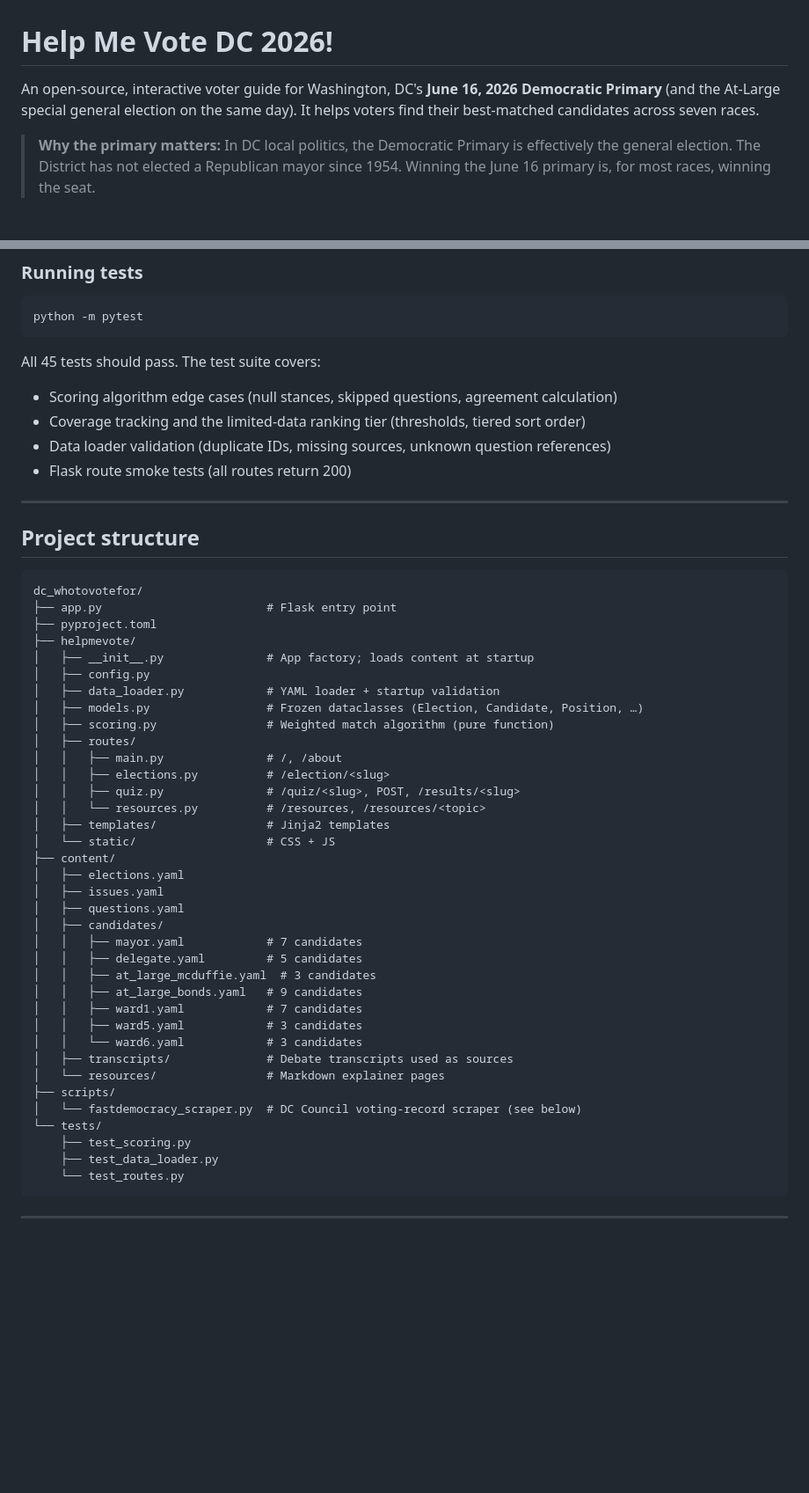
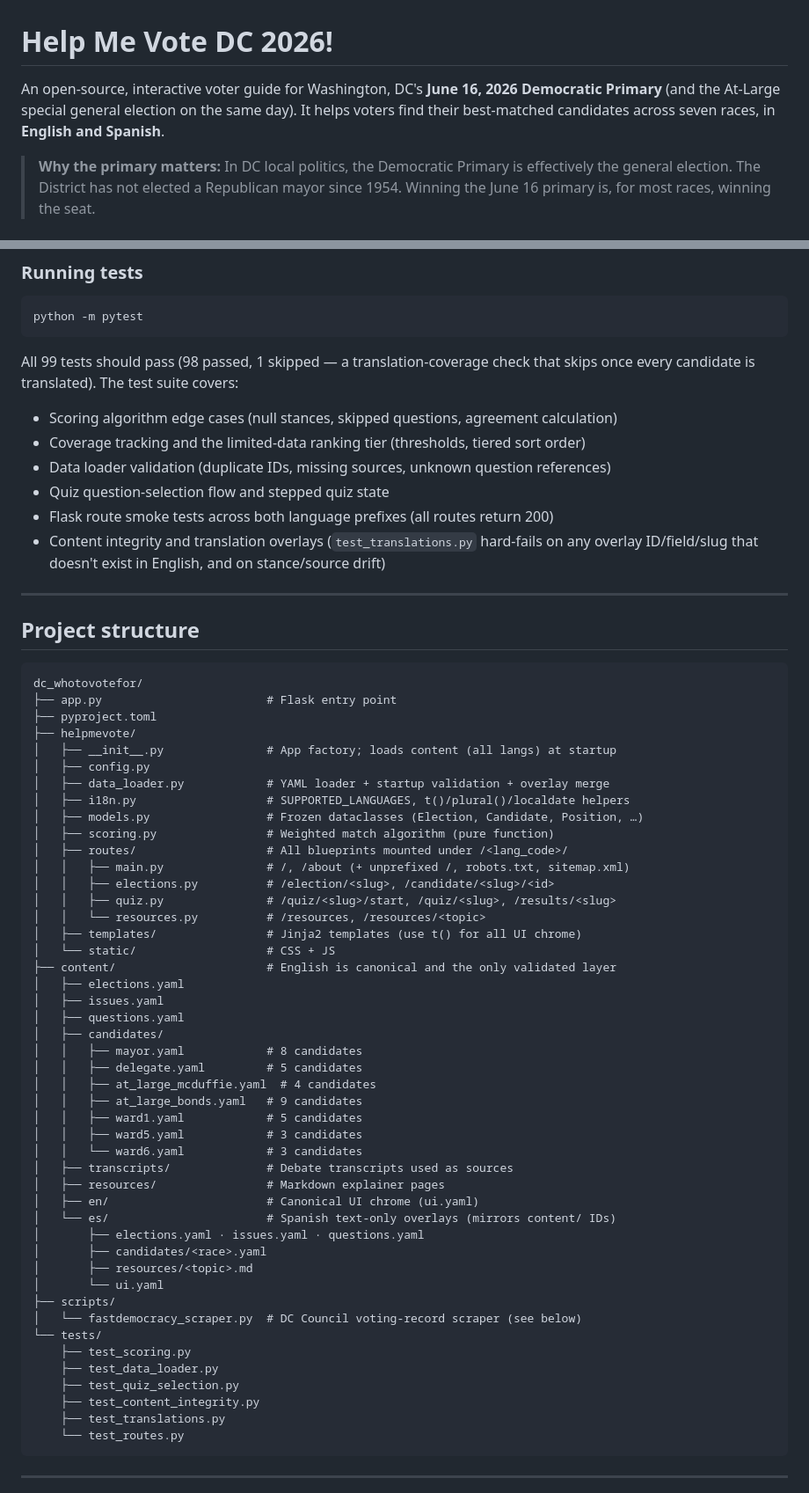
Before and after one commit to jackmurphy2351/dc_whotovotefor, a Markdown page: README.md, 2 parts joined by grey strips. Shown at 88% size. Drawn GitHub-style; blank space fills up the shorter version.

````diff
--- a/README.md
+++ b/README.md
@@ -1,6 +1,6 @@
 # Help Me Vote DC 2026!
 
-An open-source, interactive voter guide for Washington, DC's **June 16, 2026 Democratic Primary** (and the At-Large special general election on the same day). It helps voters find their best-matched candidates across seven races.
+An open-source, interactive voter guide for Washington, DC's **June 16, 2026 Democratic Primary** (and the At-Large special general election on the same day). It helps voters find their best-matched candidates across seven races, in **English and Spanish**.
 
 > **Why the primary matters:** In DC local politics, the Democratic Primary is effectively the general election. The District has not elected a Republican mayor since 1954. Winning the June 16 primary is, for most races, winning the seat.
 
@@ -64,11 +67,15 @@ The app will be available at **http://127.0.0.1:5000**.
 python -m pytest
 ```
 
-All 45 tests should pass. The test suite covers:
+All 99 tests should pass (98 passed, 1 skipped — a translation-coverage check that
+skips once every candidate is translated). The test suite covers:
 - Scoring algorithm edge cases (null stances, skipped questions, agreement calculation)
 - Coverage tracking and the limited-data ranking tier (thresholds, tiered sort order)
 - Data loader validation (duplicate IDs, missing sources, unknown question references)
-- Flask route smoke tests (all routes return 200)
+- Quiz question-selection flow and stepped quiz state
+- Flask route smoke tests across both language prefixes (all routes return 200)
+- Content integrity and translation overlays (`test_translations.py` hard-fails on
+  any overlay ID/field/slug that doesn't exist in English, and on stance/source drift)
 
 ---
 
@@ -79,37 +86,47 @@ dc_whotovotefor/
 ├── app.py                        # Flask entry point
 ├── pyproject.toml
 ├── helpmevote/
-│   ├── __init__.py               # App factory; loads content at startup
+│   ├── __init__.py               # App factory; loads content (all langs) at startup
 │   ├── config.py
-│   ├── data_loader.py            # YAML loader + startup validation
+│   ├── data_loader.py            # YAML loader + startup validation + overlay merge
+│   ├── i18n.py                   # SUPPORTED_LANGUAGES, t()/plural()/localdate helpers
 │   ├── models.py                 # Frozen dataclasses (Election, Candidate, Position, …)
 │   ├── scoring.py                # Weighted match algorithm (pure function)
-│   ├── routes/
-│   │   ├── main.py               # /, /about
-│   │   ├── elections.py          # /election/<slug>
-│   │   ├── quiz.py               # /quiz/<slug>, POST, /results/<slug>
+│   ├── routes/                   # All blueprints mounted under /<lang_code>/
+│   │   ├── main.py               # /, /about (+ unprefixed /, robots.txt, sitemap.xml)
+│   │   ├── elections.py          # /election/<slug>, /candidate/<slug>/<id>
+│   │   ├── quiz.py               # /quiz/<slug>/start, /quiz/<slug>, /results/<slug>
 │   │   └── resources.py          # /resources, /resources/<topic>
-│   ├── templates/                # Jinja2 templates
+│   ├── templates/                # Jinja2 templates (use t() for all UI chrome)
 │   └── static/                   # CSS + JS
-├── content/
+├── content/                      # English is canonical and the only validated layer
 │   ├── elections.yaml
 │   ├── issues.yaml
 │   ├── questions.yaml
 │   ├── candidates/
-│   │   ├── mayor.yaml            # 7 candidates
+│   │   ├── mayor.yaml            # 8 candidates
 │   │   ├── delegate.yaml         # 5 candidates
-│   │   ├── at_large_mcduffie.yaml  # 3 candidates
+│   │   ├── at_large_mcduffie.yaml  # 4 candidates
 │   │   ├── at_large_bonds.yaml   # 9 candidates
-│   │   ├── ward1.yaml            # 7 candidates
+│   │   ├── ward1.yaml            # 5 candidates
 │   │   ├── ward5.yaml            # 3 candidates
 │   │   └── ward6.yaml            # 3 candidates
 │   ├── transcripts/              # Debate transcripts used as sources
-│   └── resources/                # Markdown explainer pages
+│   ├── resources/                # Markdown explainer pages
+│   ├── en/                       # Canonical UI chrome (ui.yaml)
+│   └── es/                       # Spanish text-only overlays (mirrors content/ IDs)
+│       ├── elections.yaml · issues.yaml · questions.yaml
+│       ├── candidates/<race>.yaml
+│       ├── resources/<topic>.md
+│       └── ui.yaml
 ├── scripts/
 │   └── fastdemocracy_scraper.py  # DC Council voting-record scraper (see below)
 └── tests/
     ├── test_scoring.py
     ├── test_data_loader.py
+    ├── test_quiz_selection.py
+    ├── test_content_integrity.py
+    ├── test_translations.py
     └── test_routes.py
 ```
 
````
Also changed, not shown: other parts of README.md (+35 -3 lines), CLAUDE.md (+1 -1 lines).
